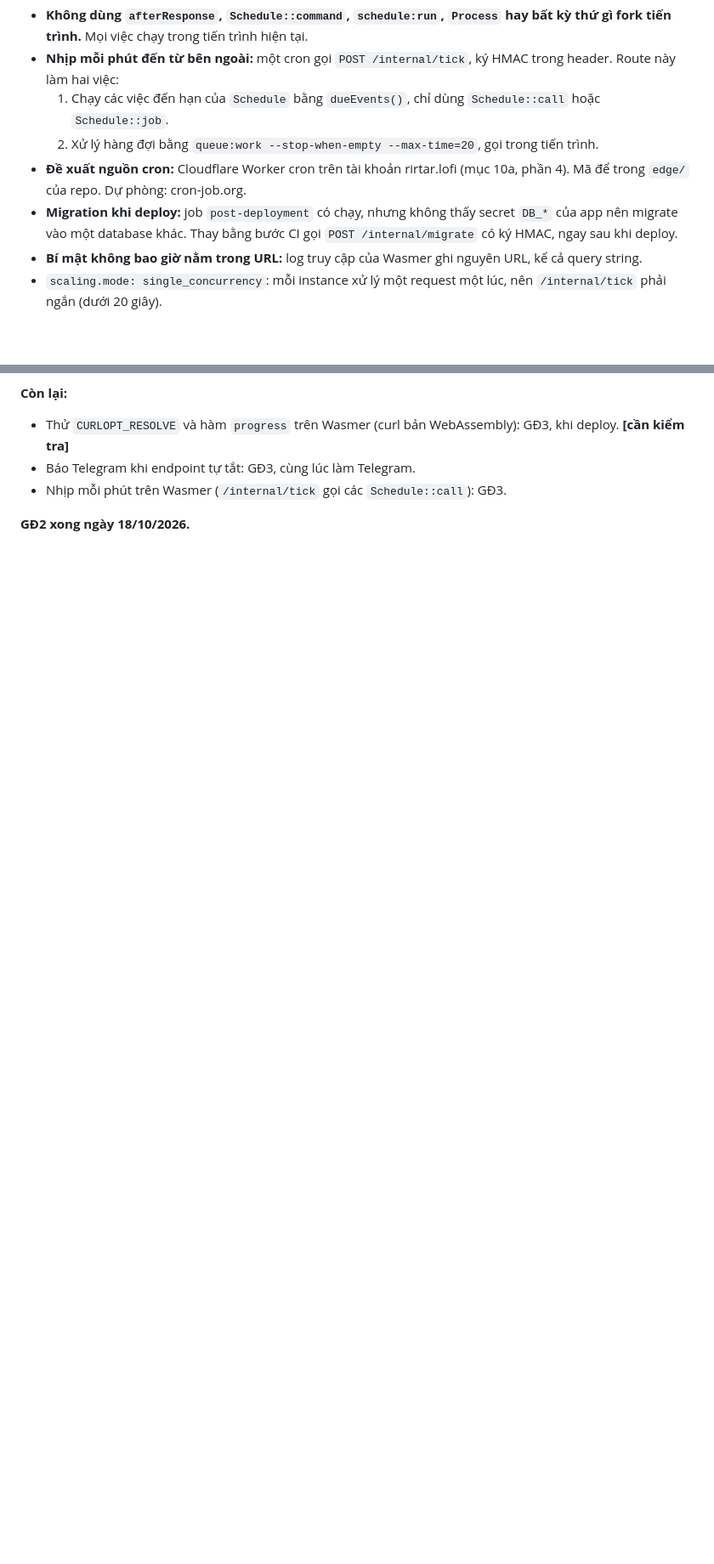
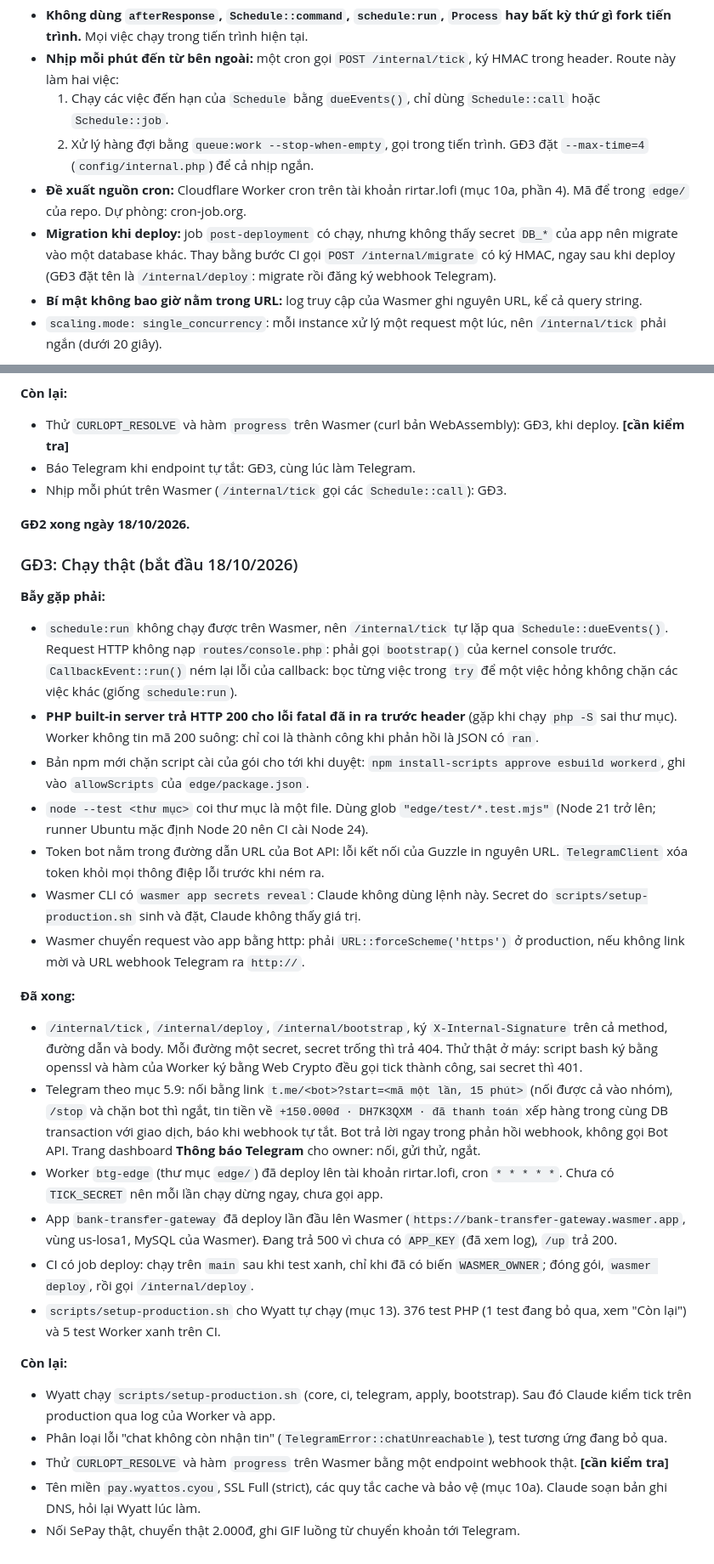
Before and after one commit to NovWyatt/bank-transfer-gateway, a Markdown page: docs/KE-HOACH.md, 2 parts joined by grey strips. Shown at 85% size. Rendered like a GitHub page; blank space fills up the shorter version.

Commit message:
Nhật ký GĐ3: deploy lần đầu, Worker btg-edge, việc Wyatt cần làm
Đổi /internal/migrate thành /internal/deploy, hàng đợi trong tick tối đa 4 giây,
phiên wrangler trên máy là rirtar.lofi, các bẫy gặp phải và phần còn lại của GĐ3.

Co-Authored-By: Claude Opus 5.5 <noreply@anthropic.com>

```diff
--- a/docs/KE-HOACH.md
+++ b/docs/KE-HOACH.md
@@ -545,9 +545,9 @@ App thử `btg-spike` (vùng `us-losa1`), mã ở nhánh `spike/wasmer`.
 - **Không dùng `afterResponse`, `Schedule::command`, `schedule:run`, `Process` hay bất kỳ thứ gì fork tiến trình.** Mọi việc chạy trong tiến trình hiện tại.
 - **Nhịp mỗi phút đến từ bên ngoài:** một cron gọi `POST /internal/tick`, ký HMAC trong header. Route này làm hai việc:
   1. Chạy các việc đến hạn của `Schedule` bằng `dueEvents()`, chỉ dùng `Schedule::call` hoặc `Schedule::job`.
-  2. Xử lý hàng đợi bằng `queue:work --stop-when-empty --max-time=20`, gọi trong tiến trình.
+  2. Xử lý hàng đợi bằng `queue:work --stop-when-empty`, gọi trong tiến trình. GĐ3 đặt `--max-time=4` (`config/internal.php`) để cả nhịp ngắn.
 - **Đề xuất nguồn cron:** Cloudflare Worker cron trên tài khoản rirtar.lofi (mục 10a, phần 4). Mã để trong `edge/` của repo. Dự phòng: cron-job.org.
-- **Migration khi deploy:** job `post-deployment` có chạy, nhưng không thấy secret `DB_*` của app nên migrate vào một database khác. Thay bằng bước CI gọi `POST /internal/migrate` có ký HMAC, ngay sau khi deploy.
+- **Migration khi deploy:** job `post-deployment` có chạy, nhưng không thấy secret `DB_*` của app nên migrate vào một database khác. Thay bằng bước CI gọi `POST /internal/migrate` có ký HMAC, ngay sau khi deploy (GĐ3 đặt tên là `/internal/deploy`: migrate rồi đăng ký webhook Telegram).
 - **Bí mật không bao giờ nằm trong URL:** log truy cập của Wasmer ghi nguyên URL, kể cả query string.
 - `scaling.mode: single_concurrency`: mỗi instance xử lý một request một lúc, nên `/internal/tick` phải ngắn (dưới 20 giây).
 
@@ -877,3 +878,29 @@ Quy tắc:
 - Nhịp mỗi phút trên Wasmer (`/internal/tick` gọi các `Schedule::call`): GĐ3.
 
 **GĐ2 xong ngày 18/10/2026.**
+
+### GĐ3: Chạy thật (bắt đầu 18/10/2026)
+
+**Bẫy gặp phải:**
+- `schedule:run` không chạy được trên Wasmer, nên `/internal/tick` tự lặp qua `Schedule::dueEvents()`. Request HTTP không nạp `routes/console.php`: phải gọi `bootstrap()` của kernel console trước. `CallbackEvent::run()` ném lại lỗi của callback: bọc từng việc trong `try` để một việc hỏng không chặn các việc khác (giống `schedule:run`).
+- **PHP built-in server trả HTTP 200 cho lỗi fatal đã in ra trước header** (gặp khi chạy `php -S` sai thư mục). Worker không tin mã 200 suông: chỉ coi là thành công khi phản hồi là JSON có `ran`.
+- Bản npm mới chặn script cài của gói cho tới khi duyệt: `npm install-scripts approve esbuild workerd`, ghi vào `allowScripts` của `edge/package.json`.
+- `node --test <thư mục>` coi thư mục là một file. Dùng glob `"edge/test/*.test.mjs"` (Node 21 trở lên; runner Ubuntu mặc định Node 20 nên CI cài Node 24).
+- Token bot nằm trong đường dẫn URL của Bot API: lỗi kết nối của Guzzle in nguyên URL. `TelegramClient` xóa token khỏi mọi thông điệp lỗi trước khi ném ra.
+- Wasmer CLI có `wasmer app secrets reveal`: Claude không dùng lệnh này. Secret do `scripts/setup-production.sh` sinh và đặt, Claude không thấy giá trị.
+- Wasmer chuyển request vào app bằng http: phải `URL::forceScheme('https')` ở production, nếu không link mời và URL webhook Telegram ra `http://`.
+
+**Đã xong:**
+- `/internal/tick`, `/internal/deploy`, `/internal/bootstrap`, ký `X-Internal-Signature` trên cả method, đường dẫn và body. Mỗi đường một secret, secret trống thì trả 404. Thử thật ở máy: script bash ký bằng openssl và hàm của Worker ký bằng Web Crypto đều gọi tick thành công, sai secret thì 401.
+- Telegram theo mục 5.9: nối bằng link `t.me/<bot>?start=<mã một lần, 15 phút>` (nối được cả vào nhóm), `/stop` và chặn bot thì ngắt, tin tiền về `+150.000đ · DH7K3QXM · đã thanh toán` xếp hàng trong cùng DB transaction với giao dịch, báo khi webhook tự tắt. Bot trả lời ngay trong phản hồi webhook, không gọi Bot API. Trang dashboard **Thông báo Telegram** cho owner: nối, gửi thử, ngắt.
+- Worker `btg-edge` (thư mục `edge/`) đã deploy lên tài khoản rirtar.lofi, cron `* * * * *`. Chưa có `TICK_SECRET` nên mỗi lần chạy dừng ngay, chưa gọi app.
+- App `bank-transfer-gateway` đã deploy lần đầu lên Wasmer (`https://bank-transfer-gateway.wasmer.app`, vùng us-losa1, MySQL của Wasmer). Đang trả 500 vì chưa có `APP_KEY` (đã xem log), `/up` trả 200.
+- CI có job deploy: chạy trên `main` sau khi test xanh, chỉ khi đã có biến `WASMER_OWNER`; đóng gói, `wasmer deploy`, rồi gọi `/internal/deploy`.
+- `scripts/setup-production.sh` cho Wyatt tự chạy (mục 13). 376 test PHP (1 test đang bỏ qua, xem "Còn lại") và 5 test Worker xanh trên CI.
+
+**Còn lại:**
+- Wyatt chạy `scripts/setup-production.sh` (core, ci, telegram, apply, bootstrap). Sau đó Claude kiểm tick trên production qua log của Worker và app.
+- Phân loại lỗi "chat không còn nhận tin" (`TelegramError::chatUnreachable`), test tương ứng đang bỏ qua.
+- Thử `CURLOPT_RESOLVE` và hàm `progress` trên Wasmer bằng một endpoint webhook thật. **[cần kiểm tra]**
+- Tên miền `pay.wyattos.cyou`, SSL Full (strict), các quy tắc cache và bảo vệ (mục 10a). Claude soạn bản ghi DNS, hỏi lại Wyatt lúc làm.
+- Nối SePay thật, chuyển thật 2.000đ, ghi GIF luồng từ chuyển khoản tới Telegram.
```
Also changed, not shown: other parts of docs/KE-HOACH.md (+8 -7 lines).
